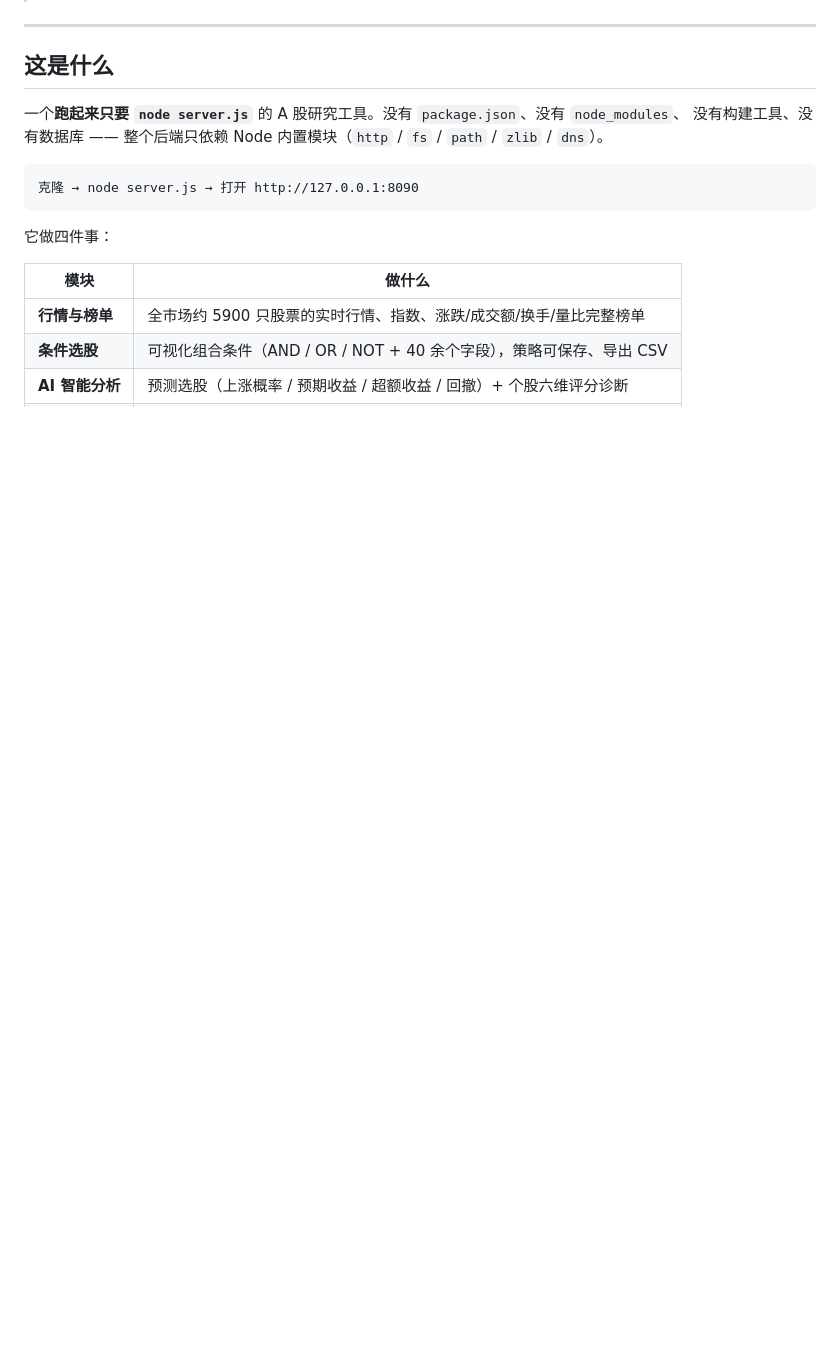
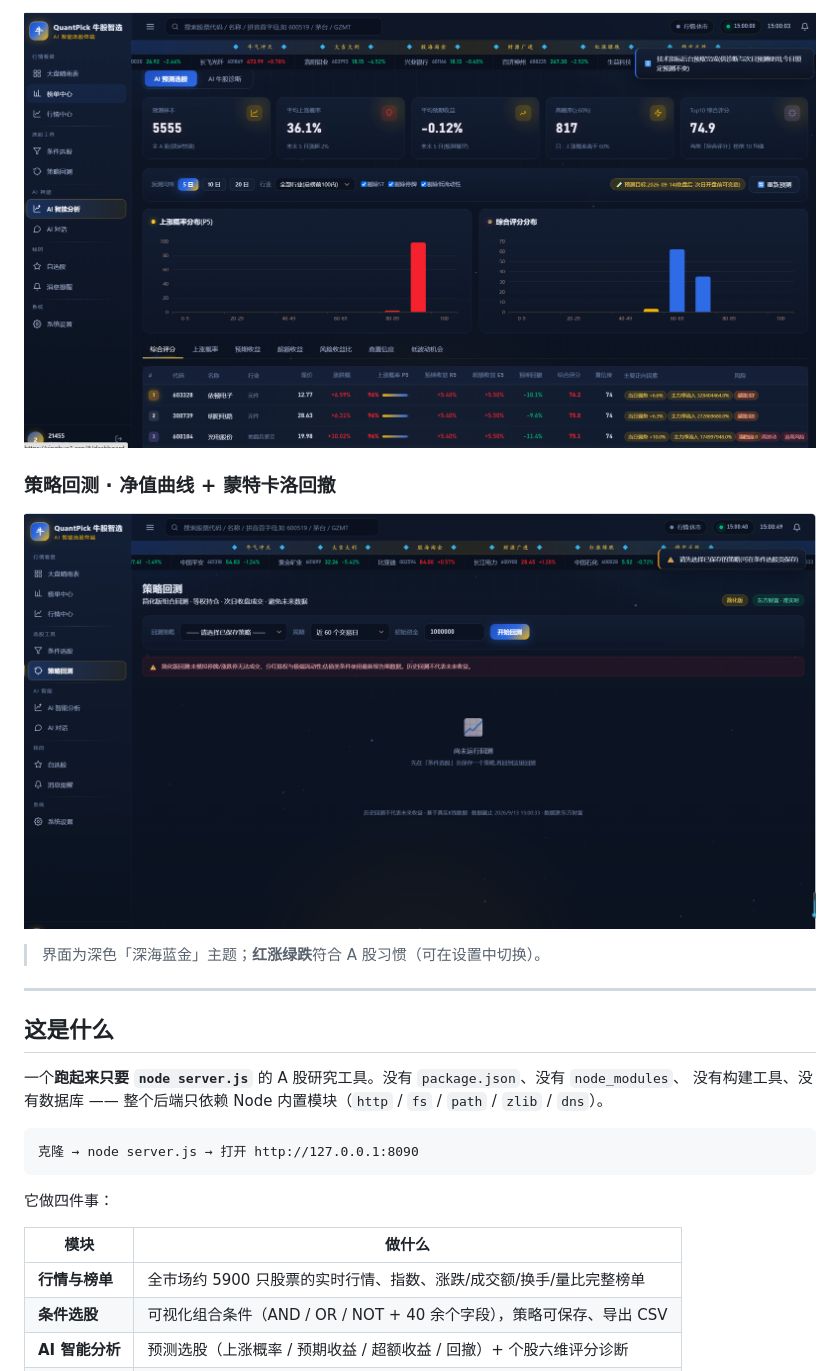
Before and after one commit to G1G5-SYS/quantpick, a Markdown page: README.md, the part around one of its changes. Rendered like a GitHub page; pictures changed too: docs/screenshots/03-ai-analysis.png (added), docs/screenshots/04-backtest.png (added); blank space fills up the shorter version.

Commit message:
docs(readme): 增加界面预览截图区块
README 新增「界面预览」段,引用 docs/screenshots 下四张产品截图
(大盘晴雨表 / 榜单中心 / AI 智能分析 / 策略回测),并补充说明深色主题与红涨绿跌。

```diff
--- a/README.md
+++ b/README.md
@@ -13,3 +28,10 @@
+![AI 智能分析](docs/screenshots/03-ai-analysis.png)
+
+### 策略回测 · 净值曲线 + 蒙特卡洛回撤
+
+![策略回测](docs/screenshots/04-backtest.png)
+
+> 界面为深色「深海蓝金」主题；**红涨绿跌**符合 A 股习惯（可在设置中切换）。
 
 ---
 
```
Also changed, not shown: other parts of README.md (+15 -0 lines), docs/screenshots/README.md (added, +14 -0 lines), docs/screenshots/01-dashboard.png (added), docs/screenshots/02-ranks.png (added).
